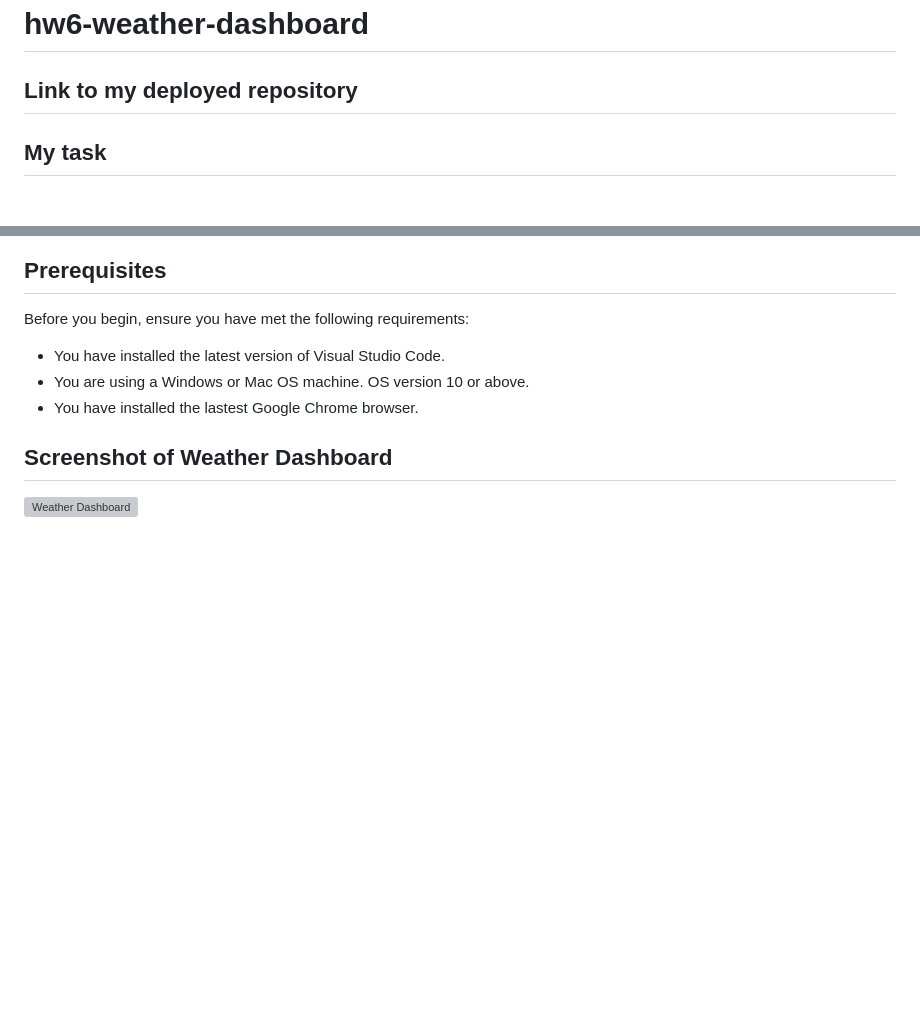
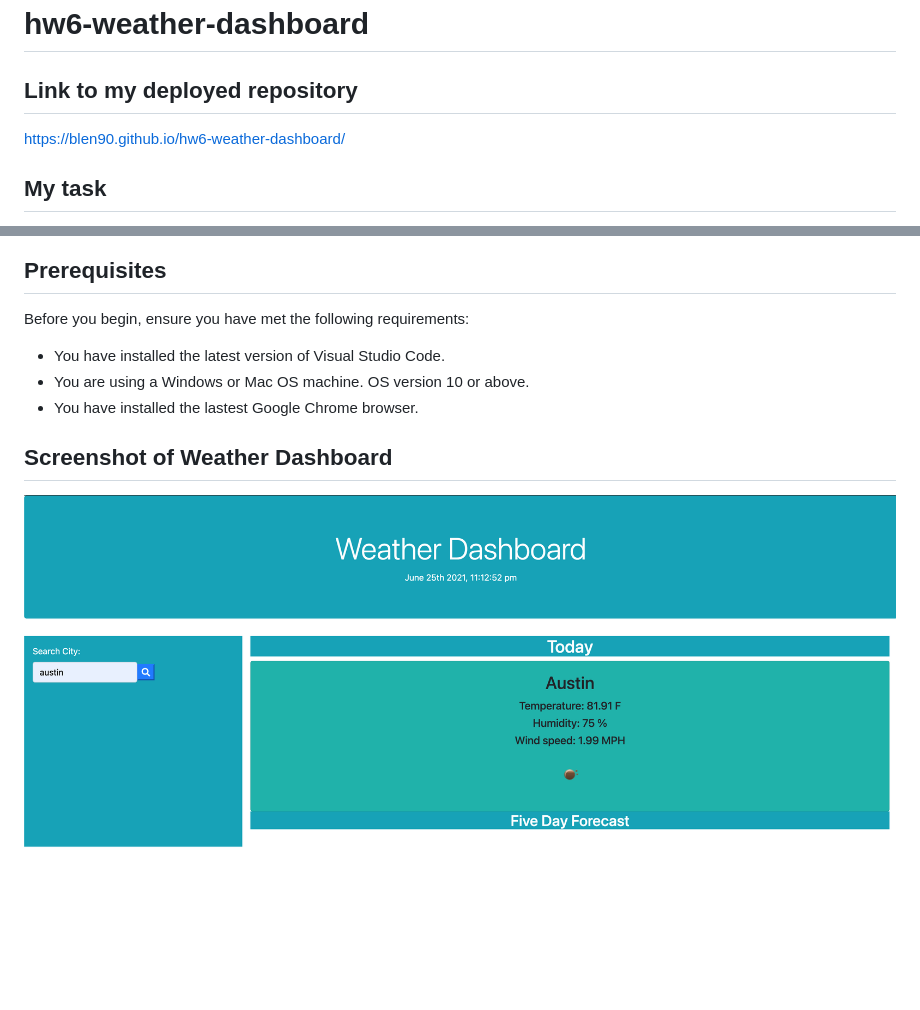
Before and after one commit to blen90/weather-dashboard, a Markdown page: README.md, 2 parts joined by grey strips. GitHub-like rendering; pictures changed too: assets/images/weather.jpg (added); blank space fills up the shorter version; grey boxes are pictures that could not be loaded.

```diff
--- a/README.md
+++ b/README.md
@@ -2,7 +2,7 @@
 
 ## Link to my deployed repository
 
-
+https://blen90.github.io/hw6-weather-dashboard/
 
 ## My task
 
@@ -30,4 +30,4 @@ Before you begin, ensure you have met the following requirements:
 * You have installed the lastest Google Chrome browser.
 
 ## Screenshot of Weather Dashboard
-![Weather Dashboard](./assets/images/jpg)
+![Weather Dashboard](./assets/images/weather.jpg)
```
Also changed, not shown: README copy.md (deleted, +0 -90 lines), 06-server-side-apis-homework-demo.png (deleted), 2 other files.
